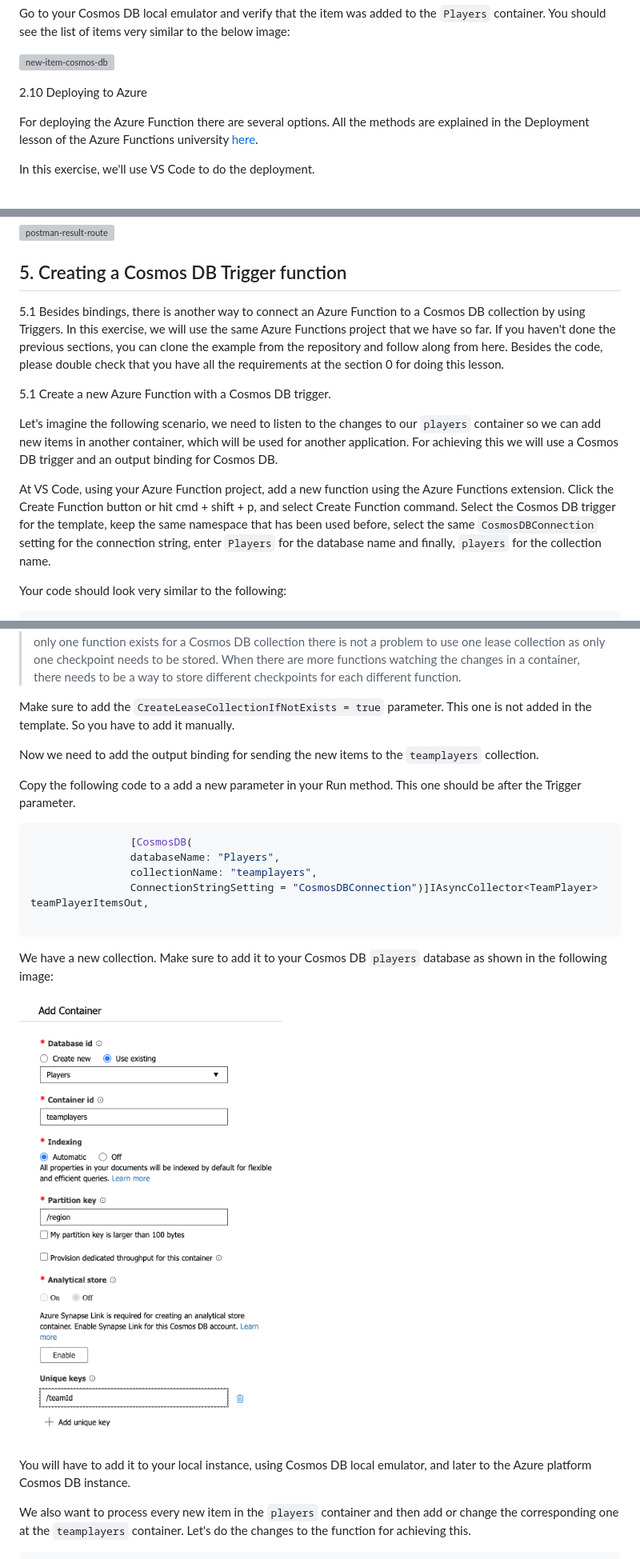
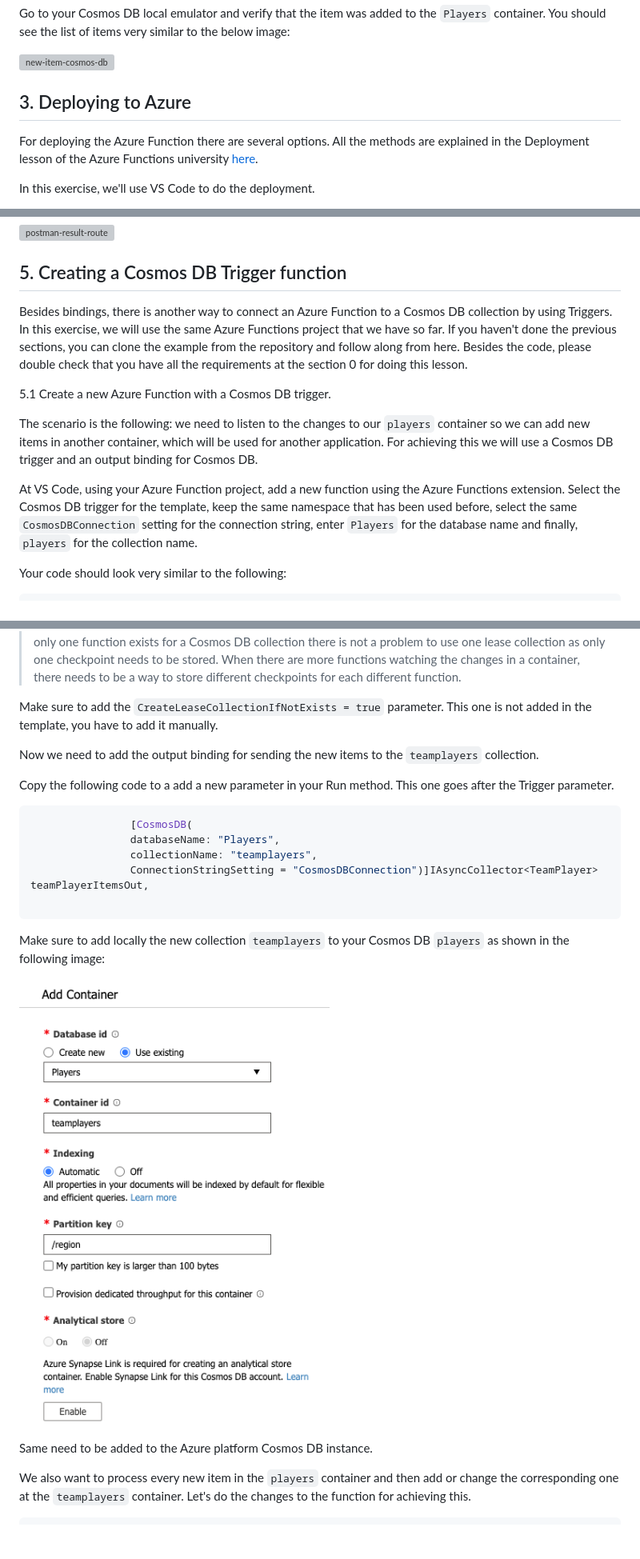
Before and after one commit to marcduiker/azure-functions-university, a Markdown page: lessons/cosmosdb.md, 3 parts joined by grey strips. Shown at 80% size. Rendered like a GitHub page; pictures changed too: img/lessons/cosmos/add-new-collection-cosmos.png; blank space fills up the shorter version; grey boxes are pictures that could not be loaded.

````diff
--- a/lessons/cosmosdb.md
+++ b/lessons/cosmosdb.md
@@ -313,7 +282,7 @@ Go to your Cosmos DB local emulator and verify that the item was added to the `P
 ![new-item-cosmos-db](../img/lessons/cosmos/new-item-cosmos-db.png)
 
 
-2.10 Deploying to Azure
+## 3. Deploying to Azure
 
 For deploying the Azure Function there are several options. All the methods are explained in the Deployment lesson of the Azure Functions university [here](https://github.com/marcduiker/azure-functions-university/blob/main/lessons/deployment.md).
 
@@ -496,13 +465,13 @@ The following image shows the result:
 
 ## 5. Creating a Cosmos DB Trigger function
 
-5.1 Besides bindings, there is another way to connect an Azure Function to a Cosmos DB collection by using Triggers. In this exercise, we will use the same Azure Functions project that we have so far. If you haven't done the previous sections, you can clone the example from the repository and follow along from here. Besides the code, please double check that you have all the requirements at the section 0 for doing this lesson.
+Besides bindings, there is another way to connect an Azure Function to a Cosmos DB collection by using Triggers. In this exercise, we will use the same Azure Functions project that we have so far. If you haven't done the previous sections, you can clone the example from the repository and follow along from here. Besides the code, please double check that you have all the requirements at the section 0 for doing this lesson.
 
 5.1 Create a new Azure Function with a Cosmos DB trigger.
 
-Let's imagine the following scenario, we need to listen to the changes to our `players` container so we can add new items in another container, which will be used for another application. For achieving this we will use a Cosmos DB trigger and an output binding for Cosmos DB.
+The scenario is the following: we need to listen to the changes to our `players` container so we can add new items in another container, which will be used for another application. For achieving this we will use a Cosmos DB trigger and an output binding for Cosmos DB.
 
-At VS Code, using your Azure Function project, add a new function using the Azure Functions extension. Click the Create Function button or hit cmd + shift + p, and select Create Function command. Select the Cosmos DB trigger for the template, keep the same namespace that has been used before, select the same `CosmosDBConnection` setting for the connection string, enter `Players` for the database name and finally, `players` for the collection name.
+At VS Code, using your Azure Function project, add a new function using the Azure Functions extension. Select the Cosmos DB trigger for the template, keep the same namespace that has been used before, select the same `CosmosDBConnection` setting for the connection string, enter `Players` for the database name and finally, `players` for the collection name.
 
 Your code should look very similar to the following:
 
@@ -532,11 +501,11 @@ namespace Company.Function
 
 > 🔎 **Observation** - A Cosmos DB Trigger relies on the change feed streams attached to the container. When any changes are made to a container, the change feed stream is sent to the trigger for the Azure Function invocation. Also, there is a new element in this function: a Leases collection. The concept of leases is introduced by the Changes Feed and the Cosmos DB trigger. The leases collection is used to keep track of what changed documents have been passed to external process(es), in this case the Azure Function. Without this collection there would be no way to know the checkpoint of the processed changed documents.  When only one function exists for a Cosmos DB collection there is not a problem to use one lease collection as only one checkpoint needs to be stored. When there are more functions watching the changes in a container, there needs to be a way to store different checkpoints for each different function.
 
-Make sure to add the `CreateLeaseCollectionIfNotExists = true` parameter. This one is not added in the template. So you have to add it manually.
+Make sure to add the `CreateLeaseCollectionIfNotExists = true` parameter. This one is not added in the template, you have to add it manually.
 
 Now we need to add the output binding for sending the new items to the `teamplayers` collection.
 
-Copy the following code to a add a new parameter in your Run method. This one should be after the Trigger parameter.
+Copy the following code to a add a new parameter in your Run method. This one goes after the Trigger parameter.
 
 ```csharp
                 [CosmosDB(
@@ -546,11 +515,11 @@ Copy the following code to a add a new parameter in your Run method. This one sh
 
 ```
 
-We have a new collection. Make sure to add it to your Cosmos DB `players` database as shown in the following image:
+Make sure to add locally the new collection `teamplayers` to your Cosmos DB `players` as shown in the following image:
 
 ![add-new-collection-cosmos](../img/lessons/cosmos/add-new-collection-cosmos.png)
 
-You will have to add it to your local instance, using Cosmos DB local emulator, and later to the Azure platform Cosmos DB instance.
+Same need to be added to the Azure platform Cosmos DB instance.
 
 We also want to process every new item in the `players` container and then add or change the corresponding one at the `teamplayers` container. Let's do the changes to the function for achieving this.
 
````
Also changed, not shown: other parts of lessons/cosmosdb.md (+44 -72 lines), 10 other files.
